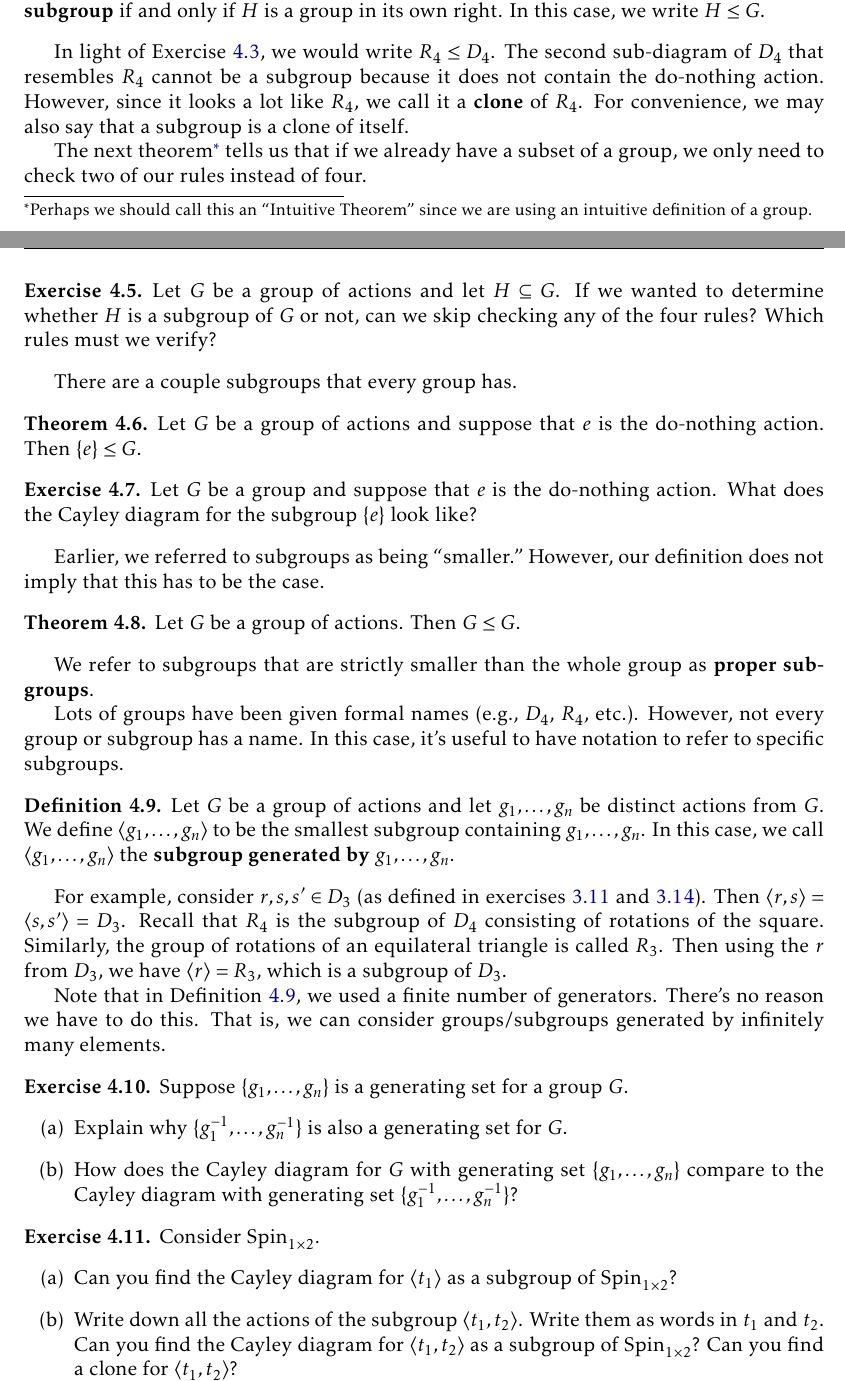
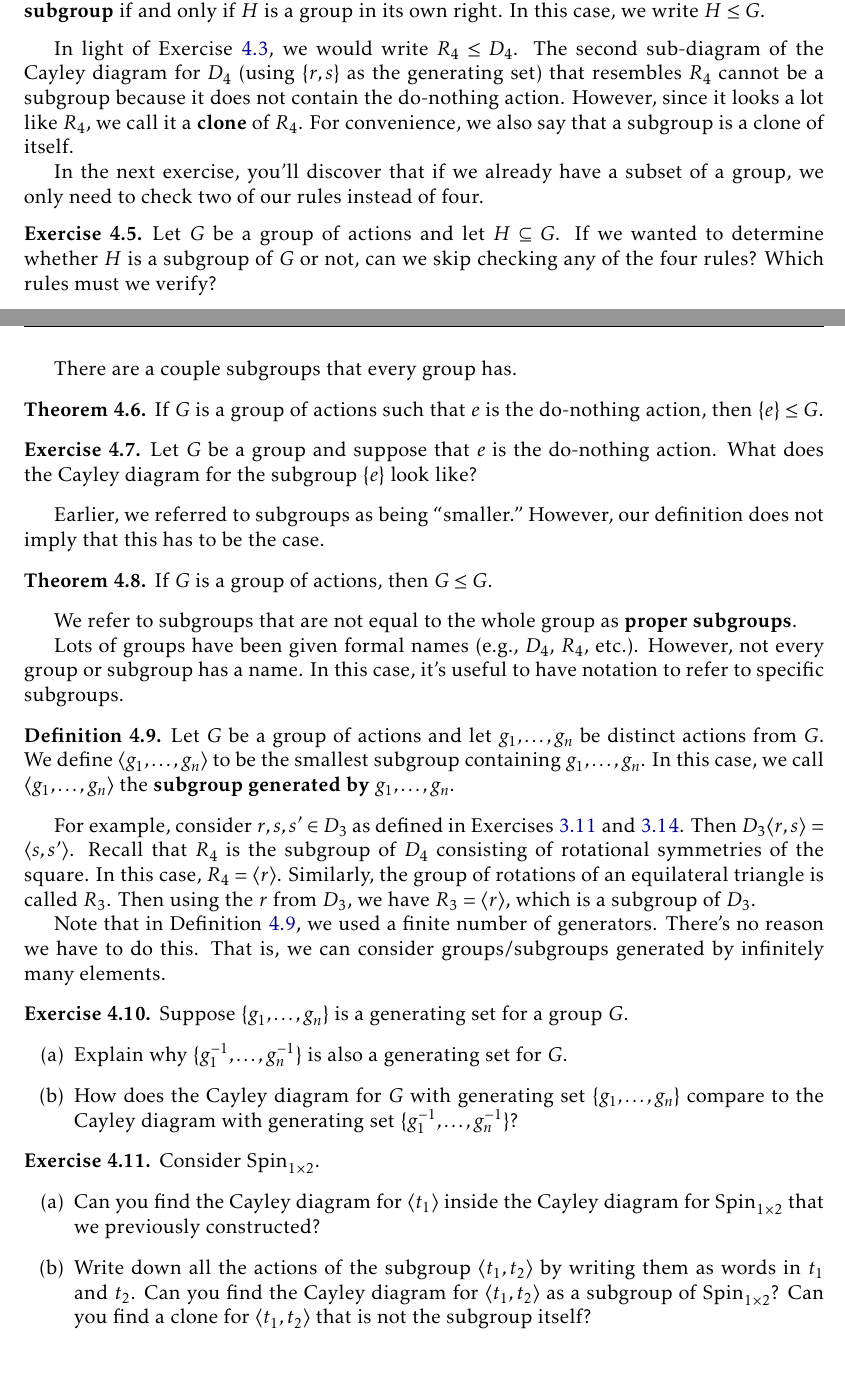
Before and after one commit to dcernst/IBL-AbstractAlgebra, a LaTeX thesis (IBL-AbstractAlgebra.tex, which reads IntroSubgroupsIsomorphisms.tex): two parts of pages 27 and 28 of 123, joined at a grey line, cut so that both start at the same text. The pictures show the PDF file IBL-AbstractAlgebra.pdf that the author committed with the source.

Commit message:
Updates to Chapter 4

```diff
--- a/IntroSubgroupsIsomorphisms.tex
+++ b/IntroSubgroupsIsomorphisms.tex
@@ -48,9 +48,9 @@ Recall that the do-nothing action must always be one of the actions included in
 Let $G$ be a group of actions and let $H\subseteq G$.  We say that $H$ is a \textbf{subgroup} if and only if $H$ is a group in its own right.  In this case, we write $H\leq G$.
 \end{intuitivedef}
 
-In light of Exercise~\ref{exer:R4_subgroup_D_4}, we would write $R_4\leq D_4$.  The second sub-diagram of $D_4$ that resembles $R_4$ cannot be a subgroup because it does not contain the do-nothing action.  However, since it looks a lot like $R_4$, we call it a \textbf{clone} of $R_4$. For convenience, we may also say that a subgroup is a clone of itself.
+In light of Exercise~\ref{exer:R4_subgroup_D_4}, we would write $R_4\leq D_4$.  The second sub-diagram of the Cayley diagram for $D_4$ (using $\{r,s\}$ as the generating set) that resembles $R_4$ cannot be a subgroup because it does not contain the do-nothing action.  However, since it looks a lot like $R_4$, we call it a \textbf{clone} of $R_4$. For convenience, we also say that a subgroup is a clone of itself.
 
-The next theorem\footnote{Perhaps we should call this an ``Intuitive Theorem" since we are using an intuitive definition of a group.} tells us that if we already have a subset of a group, we only need to check two of our rules instead of four.
+In the next exercise, you'll discover that if we already have a subset of a group, we only need to check two of our rules instead of four.
 
 \begin{exercise}\label{exer:informal_subgroup_criterion}
 Let $G$ be a group of actions and let $H\subseteq G$. If we wanted to determine whether $H$ is a subgroup of $G$ or not, can we skip checking any of the four rules? Which rules must we verify?
@@ -59,7 +59,7 @@ Let $G$ be a group of actions and let $H\subseteq G$. If we wanted to determine
 There are a couple subgroups that every group has.
 
 \begin{theorem}\label{thm:trivial_subgroup}
-Let $G$ be a group of actions and suppose that $e$ is the do-nothing action.  Then $\{e\}\leq G$.
+If $G$ is a group of actions such that $e$ is the do-nothing action, then $\{e\}\leq G$.
 \end{theorem}
 
 \begin{exercise}
@@ -69,10 +69,10 @@ Let $G$ be a group and suppose that $e$ is the do-nothing action.  What does the
 Earlier, we referred to subgroups as being ``smaller."  However, our definition does not imply that this has to be the case.
 
 \begin{theorem}\label{thm:improper_subgroup}
-Let $G$ be a group of actions.  Then $G\leq G$.
+If $G$ is a group of actions, then $G\leq G$.
 \end{theorem}
 
-We refer to subgroups that are strictly smaller than the whole group as \textbf{proper subgroups}.
+We refer to subgroups that are not equal to the whole group as \textbf{proper subgroups}.
 
 Lots of groups have been given formal names (e.g., $D_4$, $R_4$, etc.).  However, not every group or subgroup has a name.  In this case, it's useful to have notation to refer to specific subgroups.
 
@@ -80,7 +80,7 @@ Lots of groups have been given formal names (e.g., $D_4$, $R_4$, etc.).  However
 Let $G$ be a group of actions and let $g_1,\ldots, g_n$ be distinct actions from $G$.  We define $\langle g_1,\ldots, g_n\rangle$ to be the smallest subgroup containing $g_1,\ldots, g_n$.  In this case, we call $\langle g_1,\ldots, g_n\rangle$ the \textbf{subgroup generated by} $g_1,\ldots, g_n$.
 \end{definition}
 
-For example, consider $r, s, s'\in D_3$ (as defined in exercises~\ref{exer:introducing_D3} and \ref{exer:alternate_D3}).  Then $\langle r,s\rangle=\langle s, s'\rangle=D_3$.  Recall that $R_4$ is the subgroup of $D_4$ consisting of rotations of the square.  Similarly, the group of rotations of an equilateral triangle is called $R_3$.  Then using the $r$ from $D_3$, we have $\langle r\rangle = R_3$, which is a subgroup of $D_3$.
+For example, consider $r, s, s'\in D_3$ as defined in Exercises~\ref{exer:introducing_D3} and \ref{exer:alternate_D3}.  Then $D_3\langle r,s\rangle=\langle s, s'\rangle$.  Recall that $R_4$ is the subgroup of $D_4$ consisting of rotational symmetries of the square. In this case, $R_4=\langle r\rangle$.  Similarly, the group of rotations of an equilateral triangle is called $R_3$.  Then using the $r$ from $D_3$, we have $R_3=\langle r\rangle$, which is a subgroup of $D_3$.
 
 Note that in Definition~\ref{def:subgroup_gen_by}, we used a finite number of generators.  There's no reason we have to do this.  That is, we can consider groups/subgroups generated by infinitely many elements.
 
@@ -95,8 +95,8 @@ Suppose $\{g_1,\ldots,g_n\}$ is a generating set for a group $G$.
 \begin{exercise}
 Consider $\Spin_{1\times 2}$.
 \begin{enumerate}[label=\rm{(\alph*)}]
-\item Can you find the Cayley diagram for $\langle t_1\rangle$ as a subgroup of $\Spin_{1\times 2}$?
-\item Write down all the actions of the subgroup $\langle t_1, t_2\rangle$. Write them as words in $t_1$ and $t_2$.  Can you find the Cayley diagram for $\langle t_1, t_2\rangle$ as a subgroup of $\Spin_{1\times 2}$?  Can you find a clone for $\langle t_1, t_2\rangle$?
+\item Can you find the Cayley diagram for $\langle t_1\rangle$ inside the Cayley diagram for $\Spin_{1\times 2}$ that we previously constructed?
+\item Write down all the actions of the subgroup $\langle t_1, t_2\rangle$ by writing them as words in $t_1$ and $t_2$.  Can you find the Cayley diagram for $\langle t_1, t_2\rangle$ as a subgroup of $\Spin_{1\times 2}$?  Can you find a clone for $\langle t_1, t_2\rangle$ that is not the subgroup itself?
 \end{enumerate}
 \end{exercise}
 
@@ -124,6 +124,6 @@ Consider $D_4$.  Let $h$ be the action that reflects (i.e., flips over) the squa
 The subgroup in Exercise~\ref{exer:subgroups_D4}\ref{V4} is often referred to as the \textbf{Klein four-group} and is denoted by $V_4$.
 
 \begin{exercise}\label{exer:V4}
-Draw the Cayley diagram for $V_4$ using $\{v,h\}$ as our set of generators.
+Draw the Cayley diagram for $V_4$ using $\{v,h\}$ as the generating set.
 \end{exercise}
 
```
Also changed, not shown: IBL-AbstractAlgebra.pdf, IntroSubgroupsIsomorphisms.tex (8 more changed lines).
